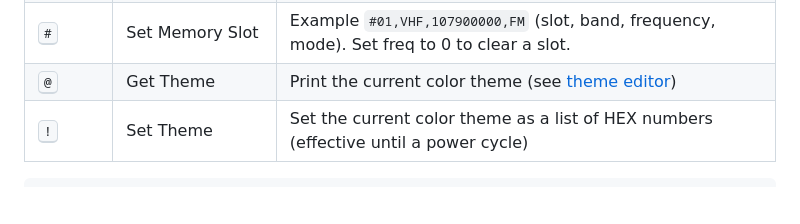
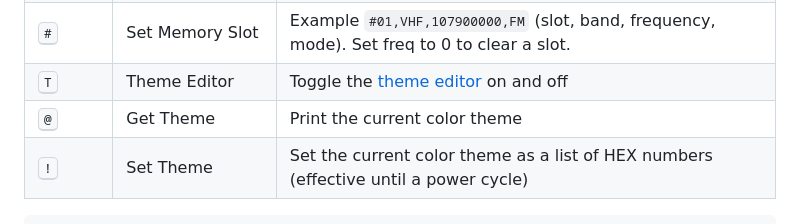
Before and after one commit to ep3mhb/resonik-ats-mini, a Markdown page: docs/source/manual.md, the part around the change. GitHub-like rendering; blank space fills up the shorter version.

Commit message:
Theme editor now can be enabled in runtime.

````diff
--- a/docs/source/manual.md
+++ b/docs/source/manual.md
@@ -141,7 +141,8 @@ A USB-serial interface is available to control and monitor the receiver. Use [Pu
 | <kbd>C</kbd> | Screenshot          | Capture a screenshot and print it as a BMP image in HEX format                               |
 | <kbd>$</kbd> | Show Memory Slots   | Show memory slots in a format suitable for restoring them after the reset                    |
 | <kbd>#</kbd> | Set Memory Slot     | Example `#01,VHF,107900000,FM` (slot, band, frequency, mode). Set freq to 0 to clear a slot. |
-| <kbd>@</kbd> | Get Theme           | Print the current color theme (see [theme editor](development.md#theme-editor))              |
+| <kbd>T</kbd> | Theme Editor        | Toggle the [theme editor](development.md#theme-editor) on and off                            |
+| <kbd>@</kbd> | Get Theme           | Print the current color theme                                                                |
 | <kbd>!</kbd> | Set Theme           | Set the current color theme as a list of HEX numbers (effective until a power cycle)         |
 
 ```{hint}
````
Also changed, not shown: changelog/+theme-editor.changed.md (added, +1 -0 lines), docs/source/development.md (+5 -6 lines), docs/source/_static/theme-editor.png, 10 other files.
